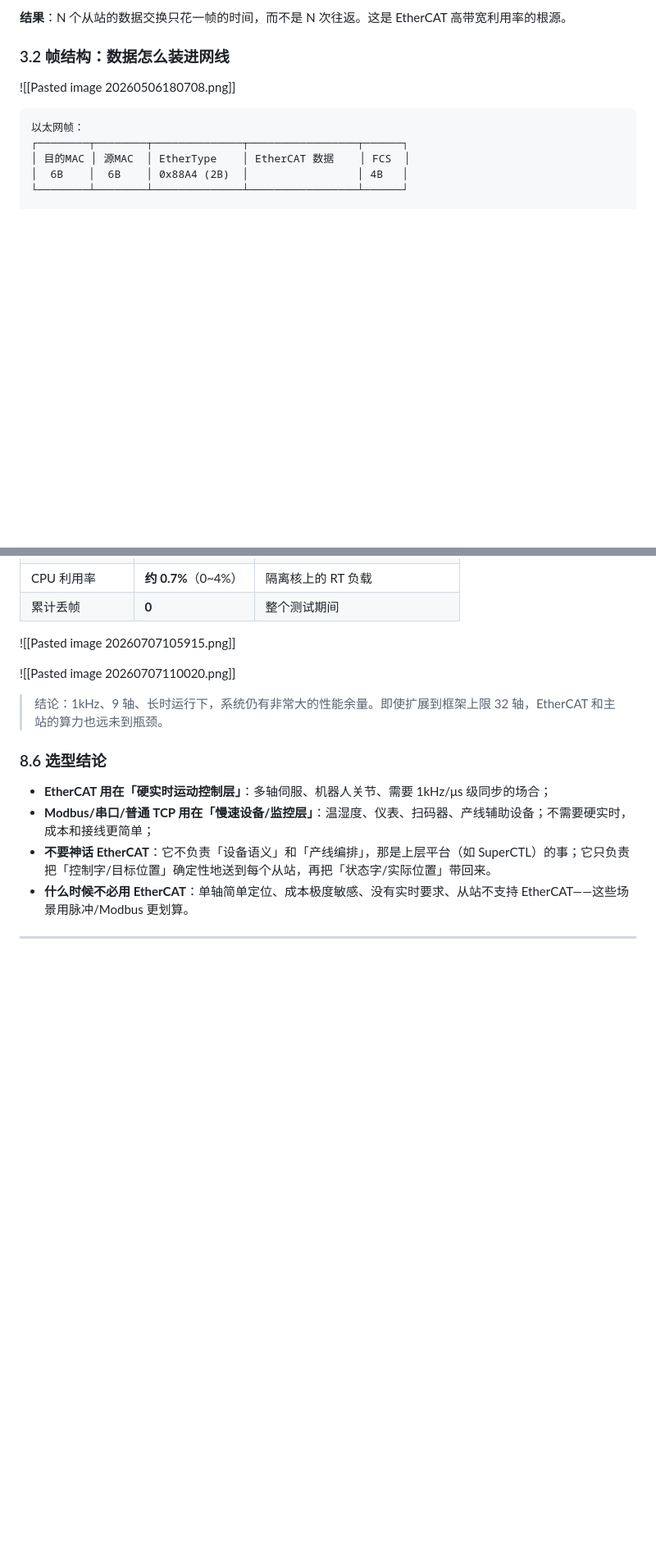
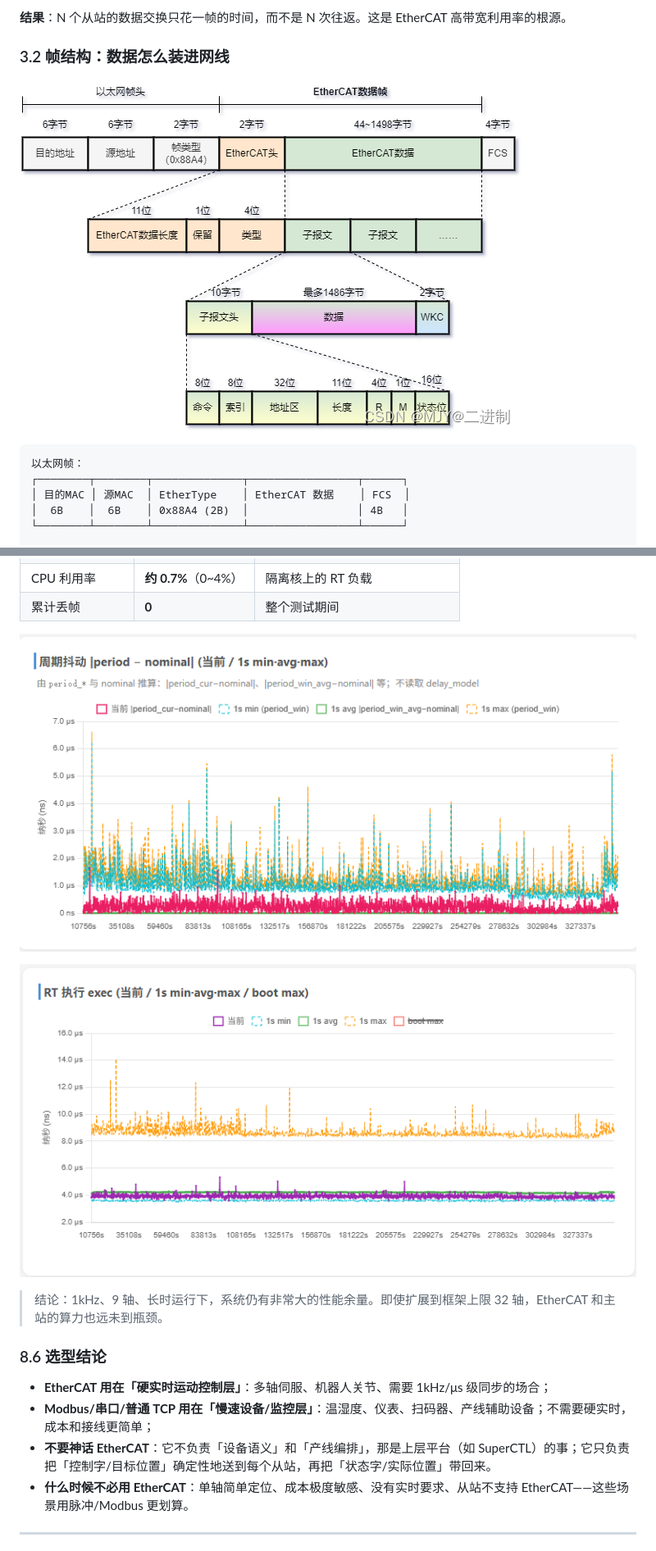
Before and after one commit to aa12756/EtherCat_Knowledge, a Markdown page: EtherCat/EtherCAT扫盲知识库总结.md, 2 parts joined by grey strips. Shown at 82% size. Rendered like a GitHub page; pictures changed too: EtherCat/assets/ethercat-9axis-exec.png (added), EtherCat/assets/ethercat-9axis-jitter.png (added), EtherCat/assets/ethercat-frame-structure.png (added); blank space fills up the shorter version.

Commit message:
Add images and use GitHub-compatible image links in EtherCAT summary

````diff
--- a/EtherCat/EtherCAT扫盲知识库总结.md
+++ b/EtherCat/EtherCAT扫盲知识库总结.md
@@ -153,7 +153,7 @@ EtherCAT 方式：
 
 ### 3.2 帧结构：数据怎么装进网线
 
-![[Pasted image 20260506180708.png]]
+![EtherCAT 帧结构](assets/ethercat-frame-structure.png)
 
 ```
 以太网帧：
@@ -646,9 +646,9 @@ EtherCAT 只保证「帧在总线上的确定性」，但帧什么时候被主
 | CPU 利用率 | **约 0.7%**（0~4%） | 隔离核上的 RT 负载 |
 | 累计丢帧 | **0** | 整个测试期间 |
 
-![[Pasted image 20260707105915.png]]
+![9 轴周期抖动](assets/ethercat-9axis-jitter.png)
 
-![[Pasted image 20260707110020.png]]
+![9 轴 RT 执行耗时](assets/ethercat-9axis-exec.png)
 
 > 结论：1kHz、9 轴、长时运行下，系统仍有非常大的性能余量。即使扩展到框架上限 32 轴，EtherCAT 和主站的算力也远未到瓶颈。
 
````
